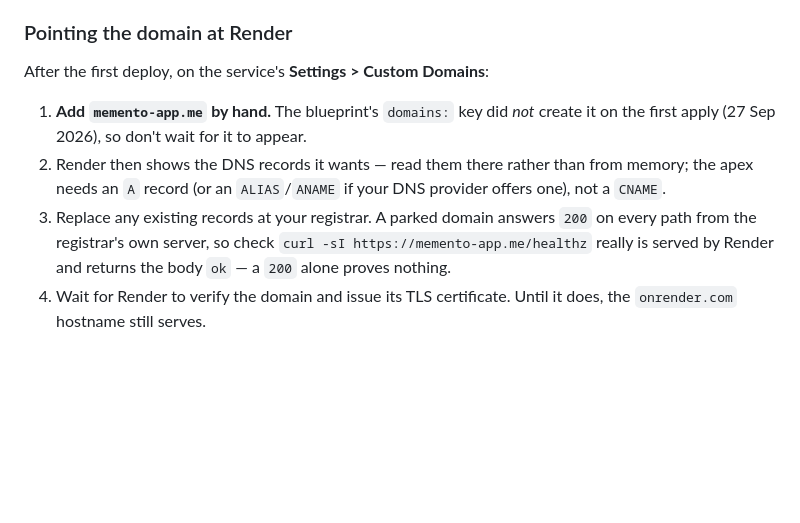
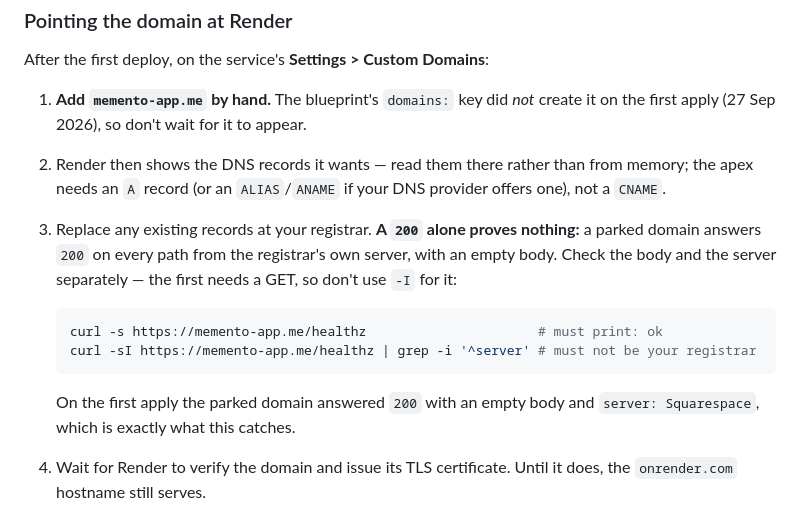
Before and after one commit to hugorodgerbrown/memento, a Markdown page: docs/deploy.md, the part around the change. Drawn GitHub-style; blank space fills up the shorter version.

Commit message:
The body check needs a GET, not a HEAD
`curl -sI` sends a HEAD request, so the step I added to catch a parked domain
couldn't show the `ok` body it told you to look for — the one check meant to
prevent a false green was itself unable to tell the two apart.

Split into two commands: a GET for the body, `-I` for the server header. Records
what the parked domain actually answered on the first apply (200, empty body,
`server: Squarespace`) so the check has a concrete shape to match.

Co-Authored-By: Claude Opus 5 <noreply@anthropic.com>

````diff
--- a/docs/deploy.md
+++ b/docs/deploy.md
@@ -44,10 +44,18 @@ After the first deploy, on the service's **Settings > Custom Domains**:
 2. Render then shows the DNS records it wants — read them there rather than from
    memory; the apex needs an `A` record (or an `ALIAS`/`ANAME` if your DNS
    provider offers one), not a `CNAME`.
-3. Replace any existing records at your registrar. A parked domain answers
-   `200` on every path from the registrar's own server, so check
-   `curl -sI https://memento-app.me/healthz` really is served by Render and
-   returns the body `ok` — a `200` alone proves nothing.
+3. Replace any existing records at your registrar. **A `200` alone proves
+   nothing:** a parked domain answers `200` on every path from the registrar's
+   own server, with an empty body. Check the body and the server separately —
+   the first needs a GET, so don't use `-I` for it:
+
+   ```bash
+   curl -s https://memento-app.me/healthz                      # must print: ok
+   curl -sI https://memento-app.me/healthz | grep -i '^server' # must not be your registrar
+   ```
+
+   On the first apply the parked domain answered `200` with an empty body and
+   `server: Squarespace`, which is exactly what this catches.
 4. Wait for Render to verify the domain and issue its TLS certificate. Until it
    does, the `onrender.com` hostname still serves.
 
````
